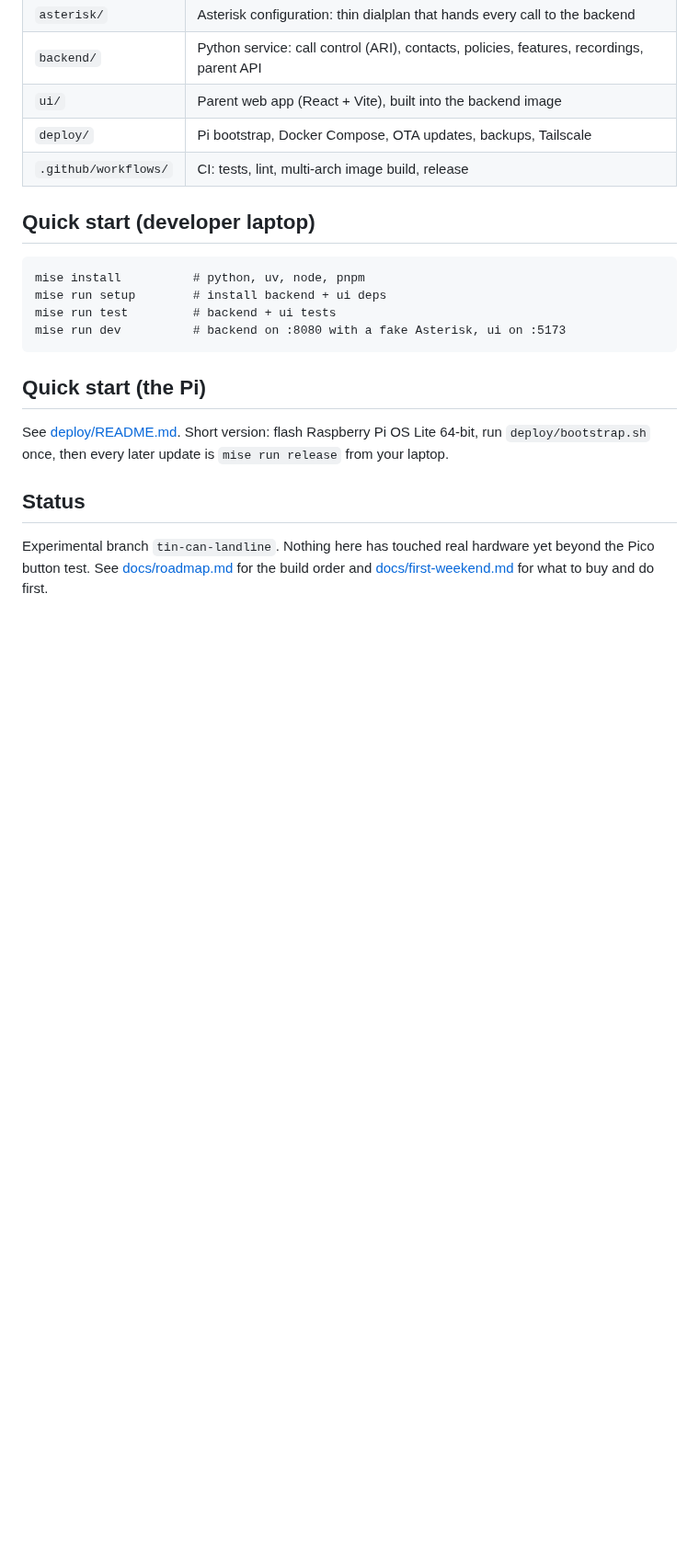
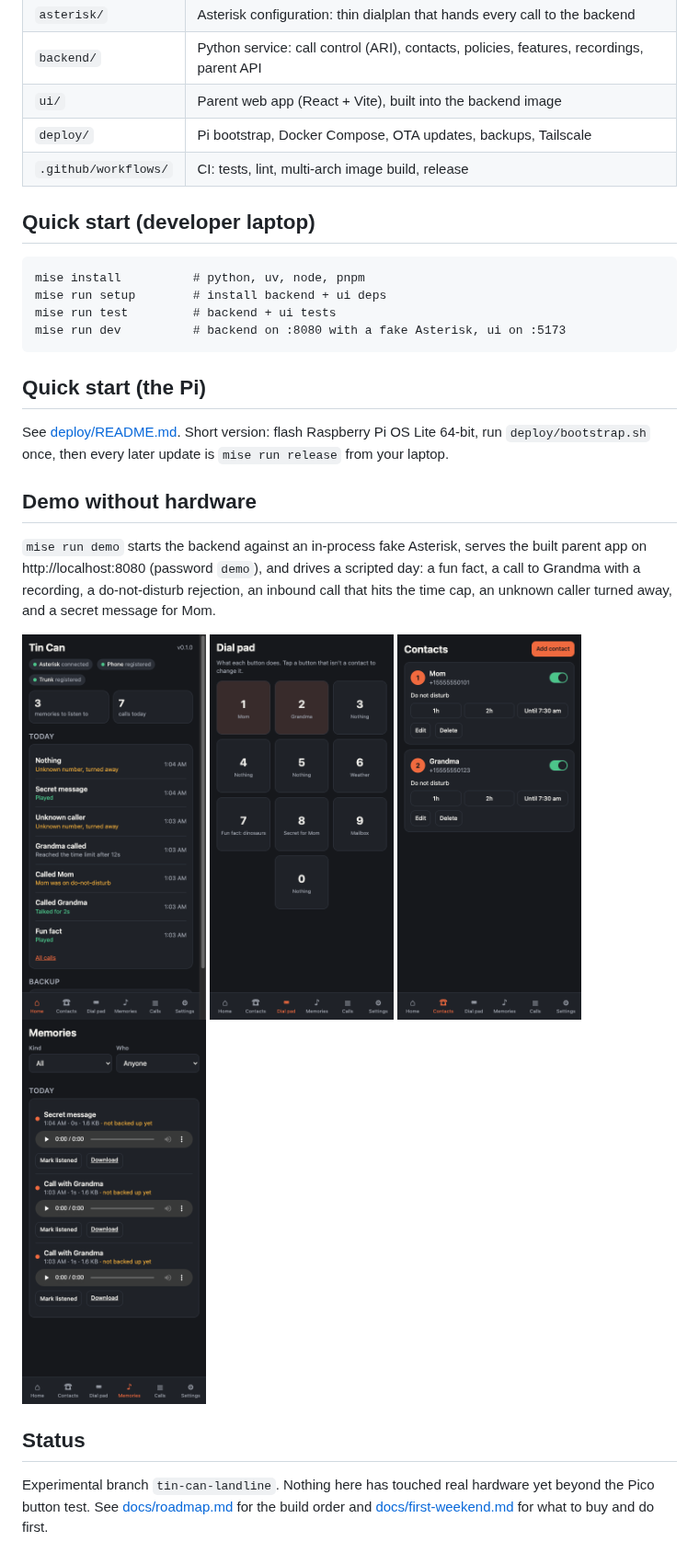
Before and after one commit to hmbootin/pi-phone, a Markdown page: README.md, the part around the change. Shown at 92% size. Rendered like a GitHub page; pictures changed too: docs/images/contacts.png (added), docs/images/dial.png (added), docs/images/home.png (added); blank space fills up the shorter version.

Commit message:
Add no-hardware demo (mise run demo), screenshots, contract fixes
Align trunk env vars across asterisk/deploy/CI, add Telnyx trunk template,
point backup job at the real backend endpoints, bump Asterisk to 20.21.0,
fix Pico pinmap doc.

Co-Authored-By: Claude Fable 5.1 <noreply@anthropic.com>

```diff
--- a/README.md
+++ b/README.md
@@ -47,6 +47,20 @@ mise run dev          # backend on :8080 with a fake Asterisk, ui on :5173
 See [deploy/README.md](deploy/README.md). Short version: flash Raspberry Pi OS Lite 64-bit, run
 `deploy/bootstrap.sh` once, then every later update is `mise run release` from your laptop.
 
+## Demo without hardware
+
+`mise run demo` starts the backend against an in-process fake Asterisk, serves the built parent app
+on http://localhost:8080 (password `demo`), and drives a scripted day: a fun fact, a call to Grandma
+with a recording, a do-not-disturb rejection, an inbound call that hits the time cap, an unknown
+caller turned away, and a secret message for Mom.
+
+<p>
+<img src="docs/images/home.png" width="200" alt="Home: line status and today's calls">
+<img src="docs/images/dial.png" width="200" alt="Dial pad: what each digit does">
+<img src="docs/images/contacts.png" width="200" alt="Contacts with do-not-disturb">
+<img src="docs/images/memories.png" width="200" alt="Memories: recordings to listen to">
+</p>
+
 ## Status
 
 Experimental branch `tin-can-landline`. Nothing here has touched real hardware yet beyond the Pico
```
Also changed, not shown: docs/roadmap.md (+1 -0 lines).
